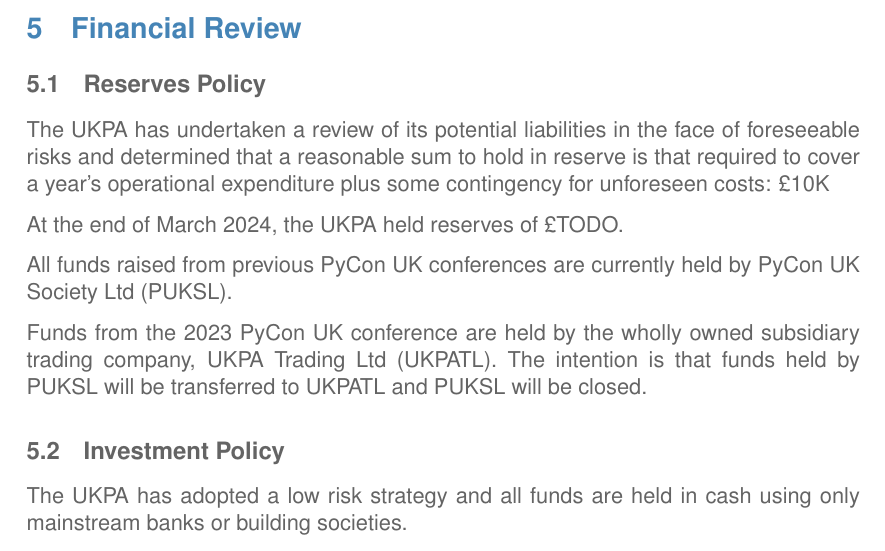
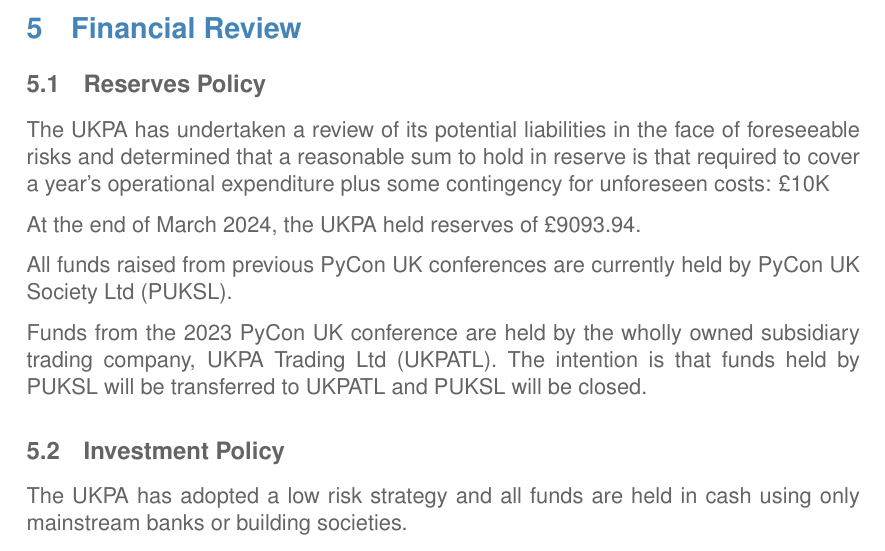
Before and after one commit to UKPythonAssociation/trustees-annual-report, a LaTeX document (source/2024.tex): part of page 3 of 3, cut so that both start at the same text. Compiled offline with pdfLaTeX.

Commit message:
Add reserves figure for 2024 TAR

```diff
--- a/source/2024.tex
+++ b/source/2024.tex
@@ -81,7 +81,7 @@
 \subsection{Reserves Policy}
 The UKPA has undertaken a review of its potential liabilities in the face of foreseeable risks and determined that a reasonable sum to hold in reserve is that required to cover a year's operational expenditure plus some contingency for unforeseen costs: \pounds10K
 
-At the end of March 2024, the UKPA held reserves of \pounds TODO.
+At the end of March 2024, the UKPA held reserves of \pounds 9093.94.
 
 All funds raised from previous PyCon UK conferences are currently held by PyCon UK Society Ltd (PUKSL).
 
```
